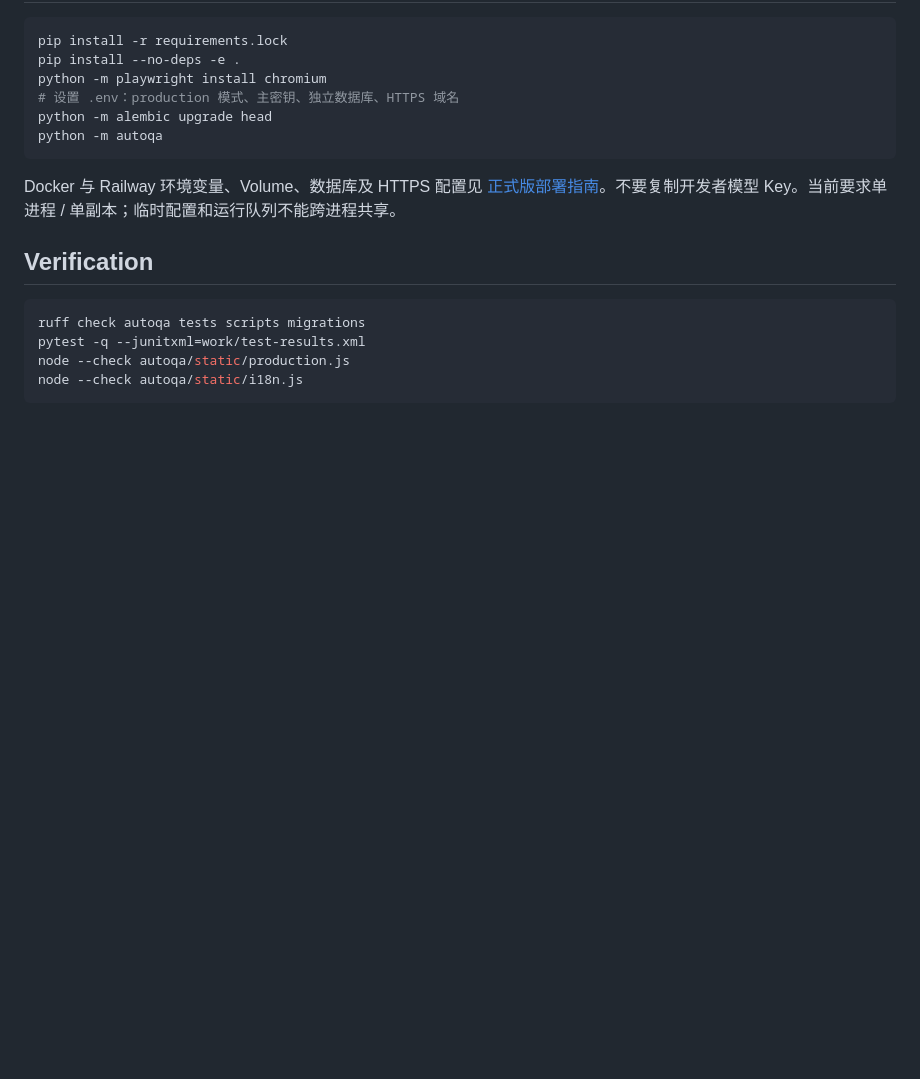
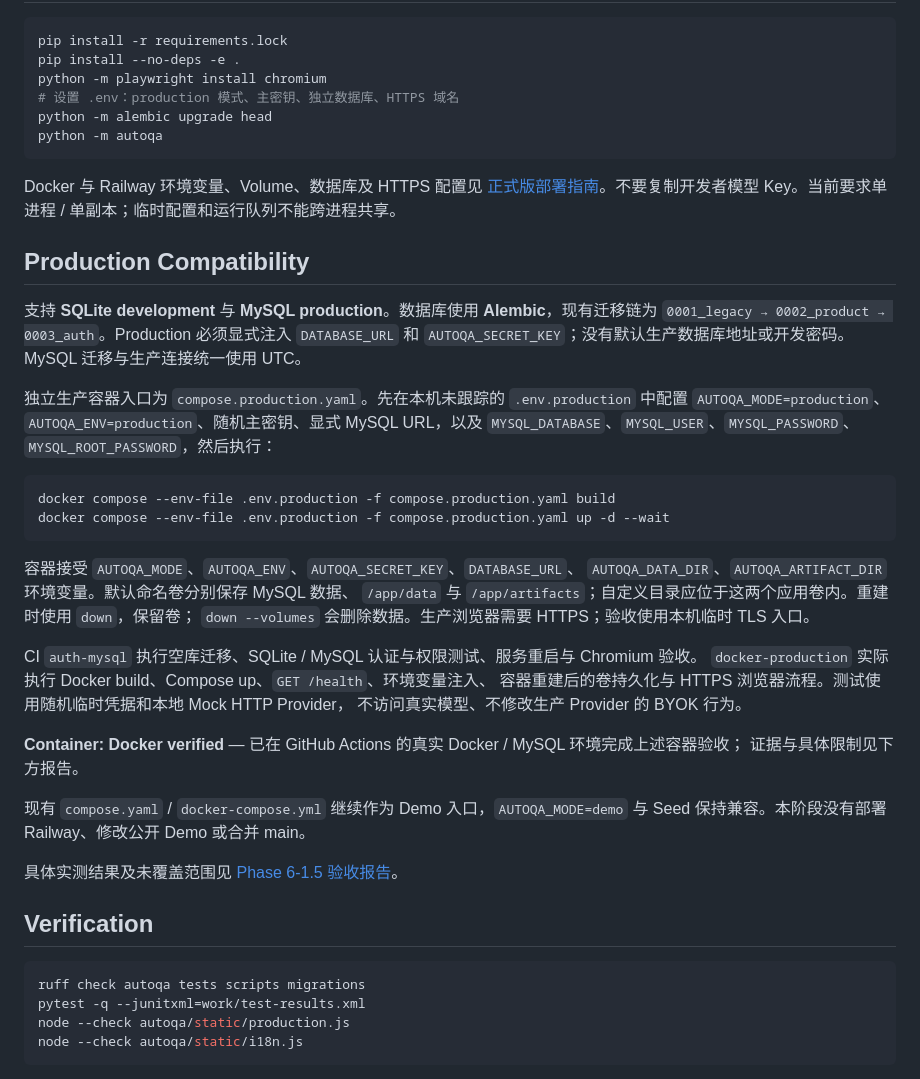
Before and after one commit to jayoffans/AutoQA-Agent, a Markdown page: README.md, the part around the change. Drawn GitHub-style; blank space fills up the shorter version.

Commit message:
feat: verify production compatibility for auth system

````diff
--- a/README.md
+++ b/README.md
@@ -122,6 +122,39 @@ python -m autoqa
 
 Docker 与 Railway 环境变量、Volume、数据库及 HTTPS 配置见 [正式版部署指南](docs/production-deployment.md)。不要复制开发者模型 Key。当前要求单进程 / 单副本；临时配置和运行队列不能跨进程共享。
 
+## Production Compatibility
+
+支持 **SQLite development** 与 **MySQL production**。数据库使用 **Alembic**，现有迁移链为
+`0001_legacy → 0002_product → 0003_auth`。Production 必须显式注入 `DATABASE_URL` 和
+`AUTOQA_SECRET_KEY`；没有默认生产数据库地址或开发密码。MySQL 迁移与生产连接统一使用 UTC。
+
+独立生产容器入口为 `compose.production.yaml`。先在本机未跟踪的 `.env.production` 中配置
+`AUTOQA_MODE=production`、`AUTOQA_ENV=production`、随机主密钥、显式 MySQL URL，以及
+`MYSQL_DATABASE`、`MYSQL_USER`、`MYSQL_PASSWORD`、`MYSQL_ROOT_PASSWORD`，然后执行：
+
+```bash
+docker compose --env-file .env.production -f compose.production.yaml build
+docker compose --env-file .env.production -f compose.production.yaml up -d --wait
+```
+
+容器接受 `AUTOQA_MODE`、`AUTOQA_ENV`、`AUTOQA_SECRET_KEY`、`DATABASE_URL`、
+`AUTOQA_DATA_DIR`、`AUTOQA_ARTIFACT_DIR` 环境变量。默认命名卷分别保存 MySQL 数据、
+`/app/data` 与 `/app/artifacts`；自定义目录应位于这两个应用卷内。重建时使用 `down`，保留卷；
+`down --volumes` 会删除数据。生产浏览器需要 HTTPS；验收使用本机临时 TLS 入口。
+
+CI `auth-mysql` 执行空库迁移、SQLite / MySQL 认证与权限测试、服务重启与 Chromium 验收。
+`docker-production` 实际执行 Docker build、Compose up、`GET /health`、环境变量注入、
+容器重建后的卷持久化与 HTTPS 浏览器流程。测试使用随机临时凭据和本地 Mock HTTP Provider，
+不访问真实模型、不修改生产 Provider 的 BYOK 行为。
+
+**Container: Docker verified** — 已在 GitHub Actions 的真实 Docker / MySQL 环境完成上述容器验收；
+证据与具体限制见下方报告。
+
+现有 `compose.yaml` / `docker-compose.yml` 继续作为 Demo 入口，`AUTOQA_MODE=demo` 与 Seed
+保持兼容。本阶段没有部署 Railway、修改公开 Demo 或合并 main。
+
+具体实测结果及未覆盖范围见 [Phase 6-1.5 验收报告](docs/phase6-1.5.md)。
+
 ## Verification
 
 ```bash
````
Also changed, not shown: docs/phase6-1.5.md (added, +128 -0 lines).
